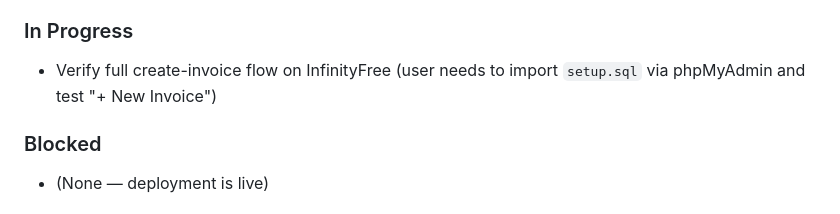
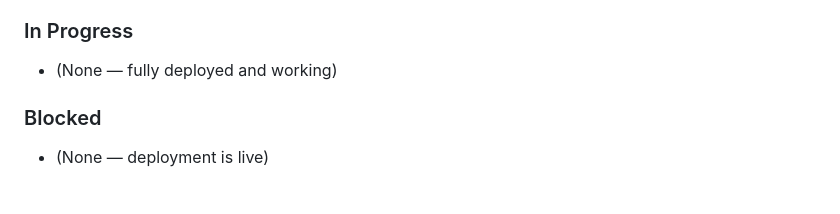
Before and after one commit to codesmithsys/invoice, a Markdown page: .opencode/ANCHOR-SUMMARY.md, the part around the change. GitHub-like rendering.

Commit message:
chore: update project summary notes

```diff
--- a/.opencode/ANCHOR-SUMMARY.md
+++ b/.opencode/ANCHOR-SUMMARY.md
@@ -32,7 +32,7 @@
 - Earlier attempts (now abandoned): Railway (Trial maxed out), Render (cold-start/health-check issues)
 
 ### In Progress
-- Verify full create-invoice flow on InfinityFree (user needs to import `setup.sql` via phpMyAdmin and test "+ New Invoice")
+- (None — fully deployed and working)
 
 ### Blocked
 - (None — deployment is live)
```
